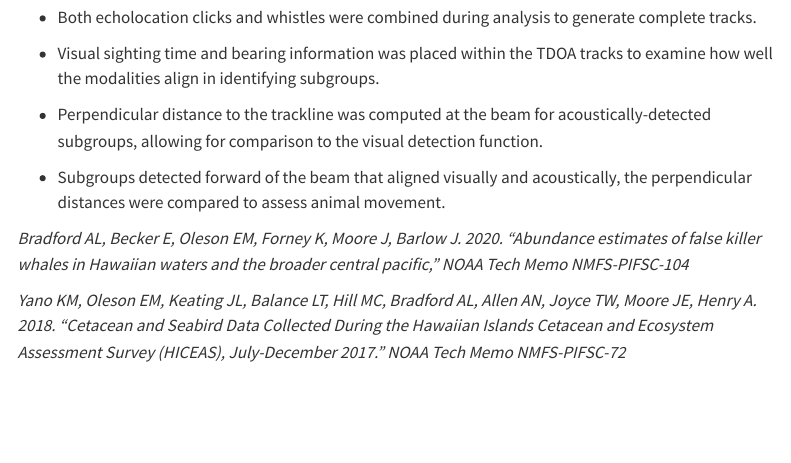
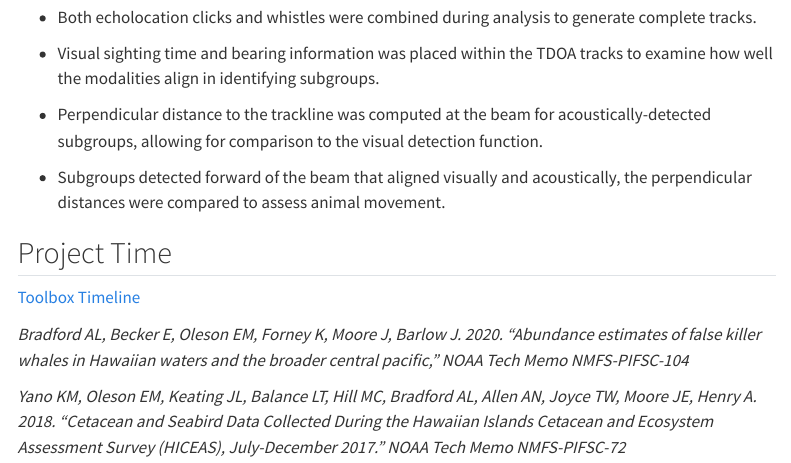
Before and after one commit to noaa-pifsc/CRP_PC_TowedArray, a Quarto document (index.qmd): the page in a window 1100 px wide, from 660 px down. Rendered offline with R 4.5, knitr and Pandoc in place of Quarto, with nearby package versions; menus at the side of the page are left out.

Commit message:
Added timeline

```diff
--- a/index.qmd
+++ b/index.qmd
@@ -30,6 +30,10 @@ Acoustic Data - Towed hydrophone array using largest spacing possible (Ranging \
 
 -   Subgroups detected forward of the beam that aligned visually and acoustically, the perpendicular distances were compared to assess animal movement.
 
+## Project Time
+
+[Toolbox Timeline](https://docs.google.com/spreadsheets/d/160qWi3AINYFSISzhsMcmii3Qch1bzGty5HJ6ZO4q4L4/edit?usp=sharing)
+
 *Bradford AL, Becker E, Oleson EM, Forney K, Moore J, Barlow J. 2020. “Abundance estimates of false killer whales in Hawaiian waters and the broader central pacific,” NOAA Tech Memo NMFS-PIFSC-104*
 
 *Yano KM, Oleson EM, Keating JL, Balance LT, Hill MC, Bradford AL, Allen AN, Joyce TW, Moore JE, Henry A. 2018. “Cetacean and Seabird Data Collected During the Hawaiian Islands Cetacean and Ecosystem Assessment Survey (HICEAS), July-December 2017.” NOAA Tech Memo NMFS-PIFSC-72*
```
